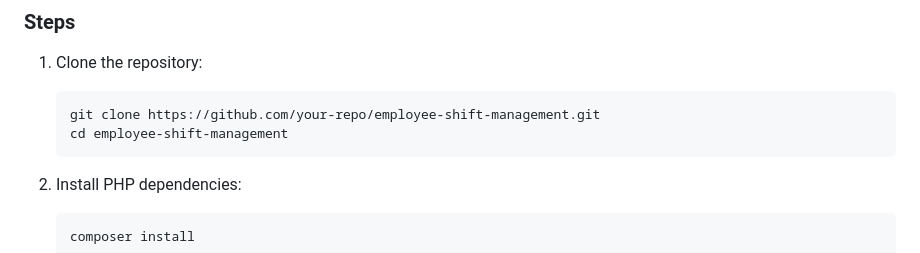
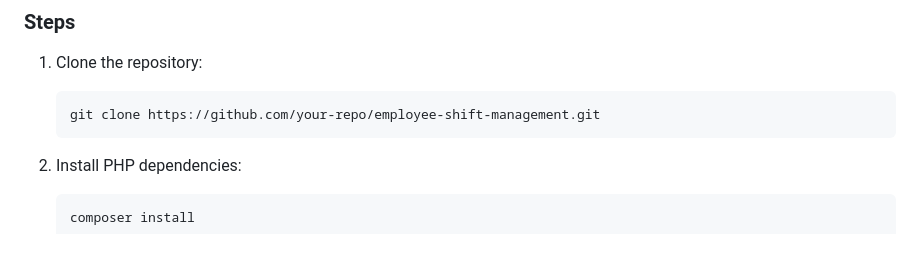
Before and after one commit to jaodunmuntasir/ShiftNester, a Markdown page: README.md, the part around the change. GitHub-like rendering.

````diff
--- a/README.md
+++ b/README.md
@@ -21,7 +21,6 @@
 1. Clone the repository:
    ```
    git clone https://github.com/your-repo/employee-shift-management.git
-   cd employee-shift-management
    ```
 
 2. Install PHP dependencies:
````
